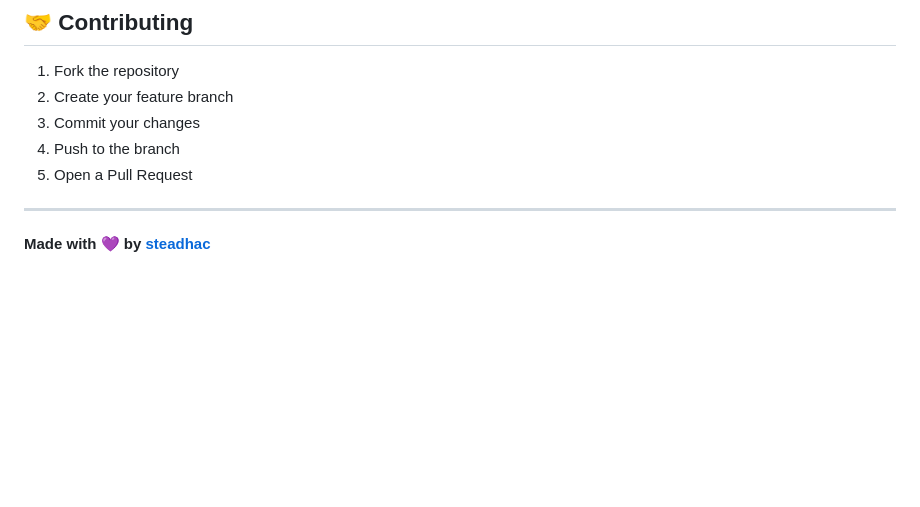
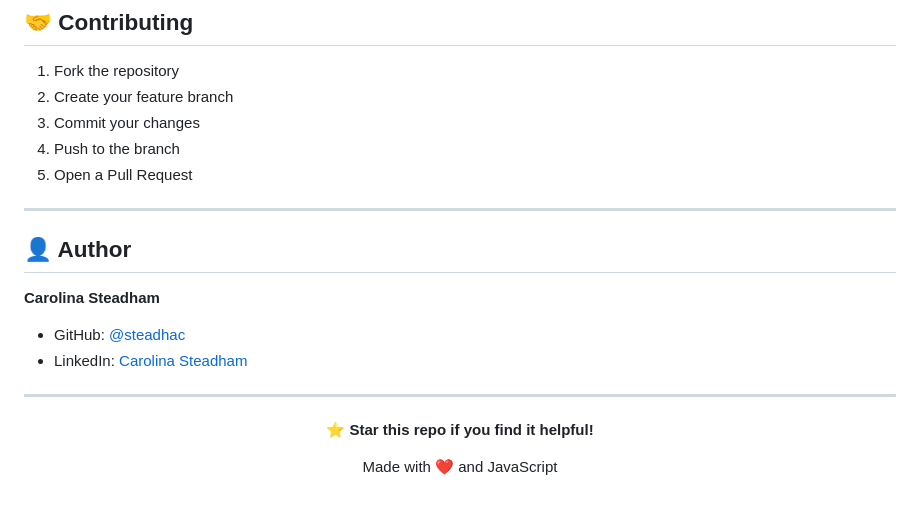
Before and after one commit to steadhac/github-portfolio-generator, a Markdown page: README.md, the part around the change. Rendered like a GitHub page; blank space fills up the shorter version.

Commit message:
Adding Author to README.md

```diff
--- a/README.md
+++ b/README.md
@@ -98,4 +98,17 @@ MIT License
 
 ---
 
-**Made with 💜 by [steadhac](https://github.com/steadhac)**
+
+## 👤 Author
+
+**Carolina Steadham**
+- GitHub: [@steadhac](https://github.com/steadhac)
+- LinkedIn: [Carolina Steadham](https://linkedin.com/in/carolinacsteadham)
+
+---
+
+<div align="center">
+
+**⭐ Star this repo if you find it helpful!**
+
+Made with ❤️ and JavaScript
```
